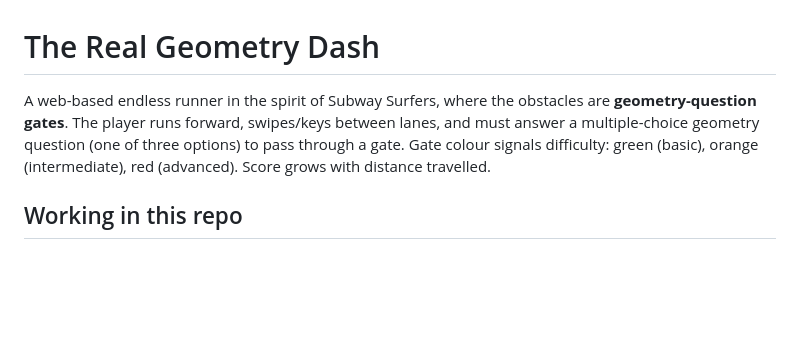
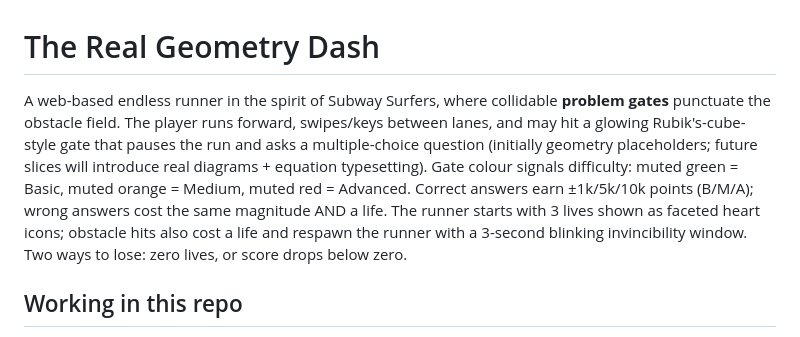
Before and after one commit to raffertyuy/geometry-dash, a Markdown page: CLAUDE.md, the part around the change. Drawn GitHub-style; blank space fills up the shorter version.

```diff
--- a/CLAUDE.md
+++ b/CLAUDE.md
@@ -1,6 +1,6 @@
 # The Real Geometry Dash
 
-A web-based endless runner in the spirit of Subway Surfers, where the obstacles are **geometry-question gates**. The player runs forward, swipes/keys between lanes, and must answer a multiple-choice geometry question (one of three options) to pass through a gate. Gate colour signals difficulty: green (basic), orange (intermediate), red (advanced). Score grows with distance travelled.
+A web-based endless runner in the spirit of Subway Surfers, where collidable **problem gates** punctuate the obstacle field. The player runs forward, swipes/keys between lanes, and may hit a glowing Rubik's-cube-style gate that pauses the run and asks a multiple-choice question (initially geometry placeholders; future slices will introduce real diagrams + equation typesetting). Gate colour signals difficulty: muted green = Basic, muted orange = Medium, muted red = Advanced. Correct answers earn ±1k/5k/10k points (B/M/A); wrong answers cost the same magnitude AND a life. The runner starts with 3 lives shown as faceted heart icons; obstacle hits also cost a life and respawn the runner with a 3-second blinking invincibility window. Two ways to lose: zero lives, or score drops below zero.
 
 ## Working in this repo
 
```
Also changed, not shown: README.md (+2 -1 lines), specs/005-problem-gates/tasks.md (+5 -5 lines).
